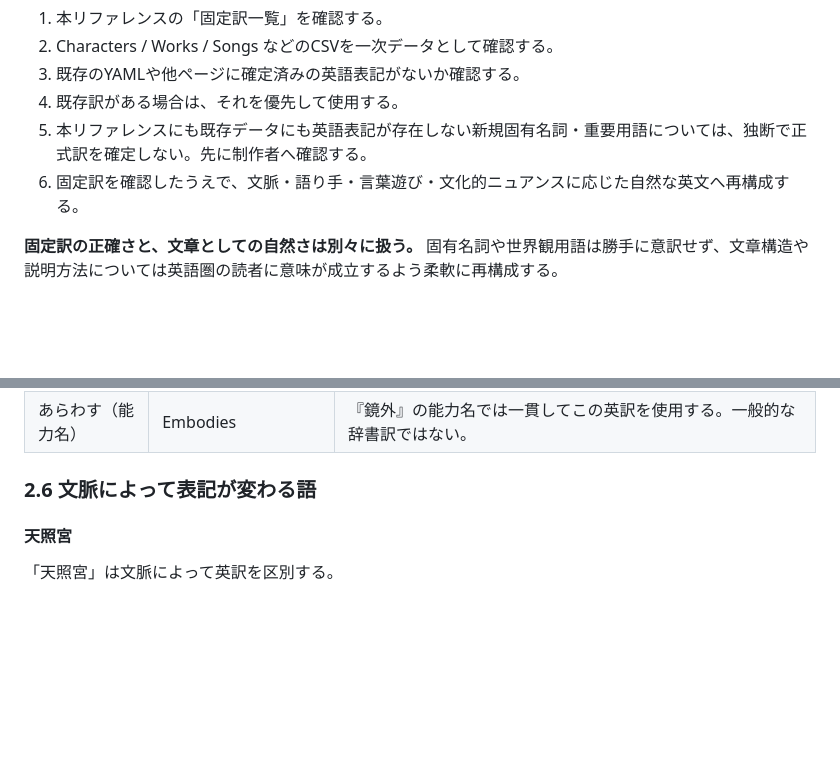
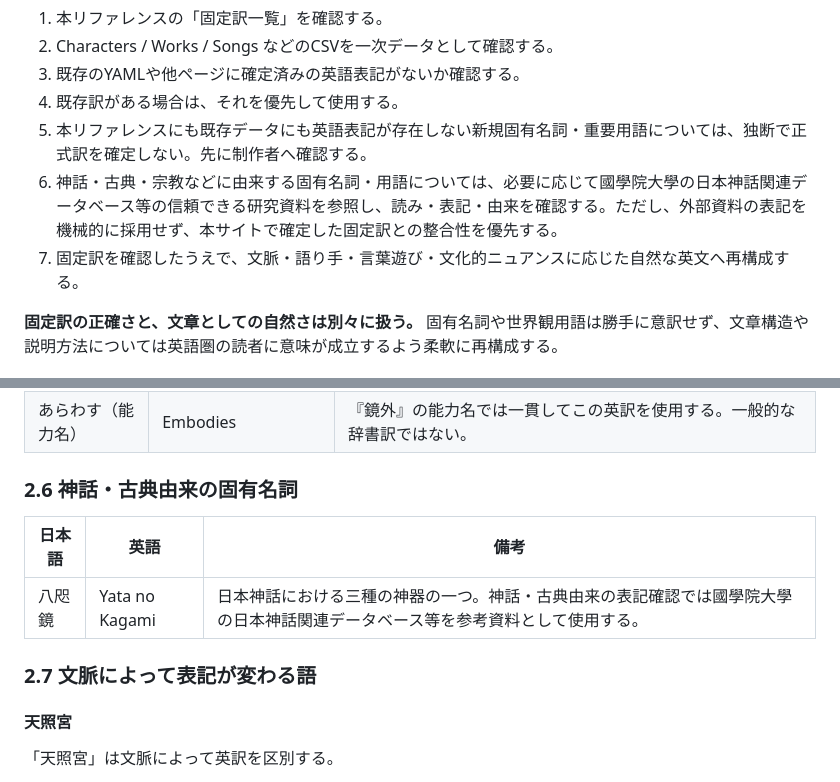
Before and after one commit to Kagami-to/Kagami-to.github.io, a Markdown page: docs/translation-reference.md, 2 parts joined by grey strips. Rendered like a GitHub page; blank space fills up the shorter version.

Commit message:
Update translation reference with Yata no Kagami and Kokugakuin guidance

```diff
--- a/docs/translation-reference.md
+++ b/docs/translation-reference.md
@@ -12,7 +12,8 @@
 3. 既存のYAMLや他ページに確定済みの英語表記がないか確認する。
 4. 既存訳がある場合は、それを優先して使用する。
 5. 本リファレンスにも既存データにも英語表記が存在しない新規固有名詞・重要用語については、独断で正式訳を確定しない。先に制作者へ確認する。
-6. 固定訳を確認したうえで、文脈・語り手・言葉遊び・文化的ニュアンスに応じた自然な英文へ再構成する。
+6. 神話・古典・宗教などに由来する固有名詞・用語については、必要に応じて國學院大學の日本神話関連データベース等の信頼できる研究資料を参照し、読み・表記・由来を確認する。ただし、外部資料の表記を機械的に採用せず、本サイトで確定した固定訳との整合性を優先する。
+7. 固定訳を確認したうえで、文脈・語り手・言葉遊び・文化的ニュアンスに応じた自然な英文へ再構成する。
 
 **固定訳の正確さと、文章としての自然さは別々に扱う。**
 固有名詞や世界観用語は勝手に意訳せず、文章構造や説明方法については英語圏の読者に意味が成立するよう柔軟に再構成する。
@@ -77,7 +78,13 @@
 | 神通力 | Jintsūriki | 目に見えない力を指す世界観上の概念。各勢力によって異なる名称でも呼ばれるが、実体は同一。 |
 | あらわす（能力名） | Embodies | 『鏡外』の能力名では一貫してこの英訳を使用する。一般的な辞書訳ではない。 |
 
-### 2.6 文脈によって表記が変わる語
+### 2.6 神話・古典由来の固有名詞
+
+| 日本語 | 英語 | 備考 |
+|---|---|---|
+| 八咫鏡 | Yata no Kagami | 日本神話における三種の神器の一つ。神話・古典由来の表記確認では國學院大學の日本神話関連データベース等を参考資料として使用する。 |
+
+### 2.7 文脈によって表記が変わる語
 
 #### 天照宮
 
```
